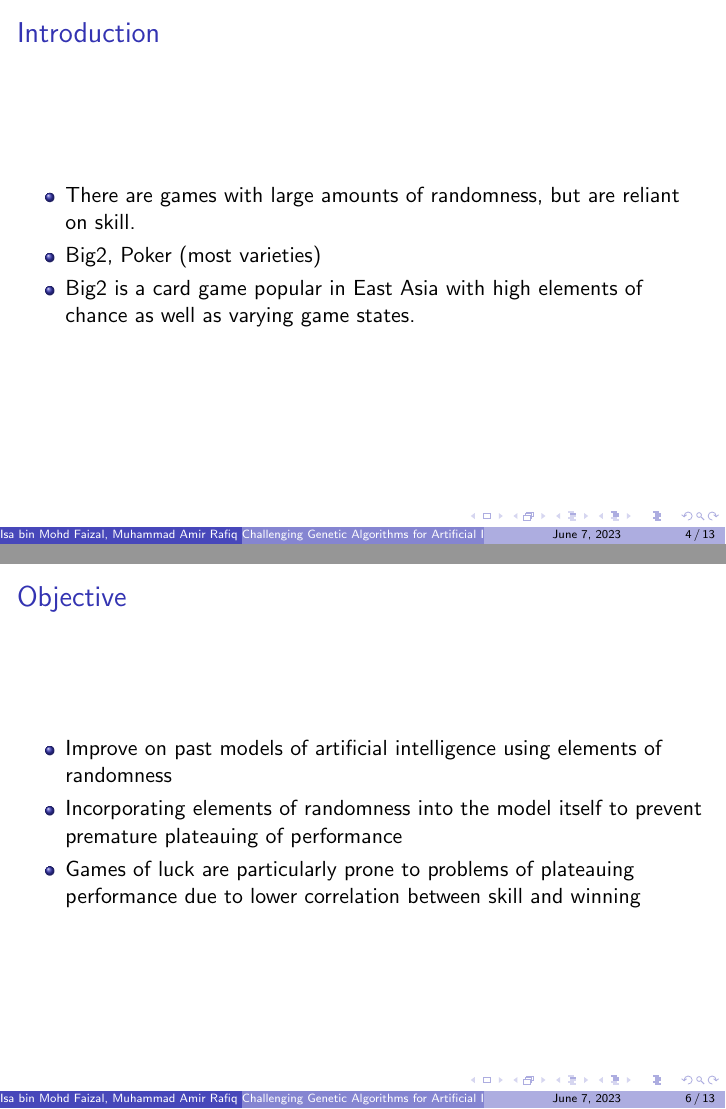
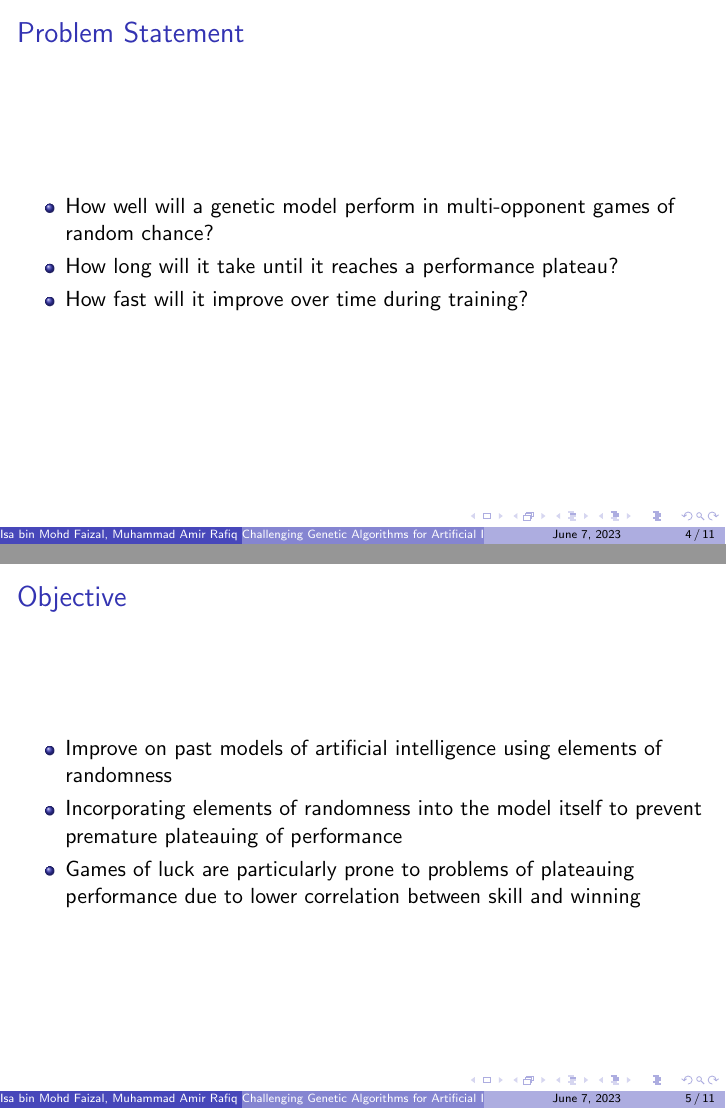
Before and after one commit to junekomeiji/big2airesearch, LaTeX slides (research presentation final.tex): pages 4 and 6 of 13 before the commit and pages 4 and 5 of 11 after it, joined at a grey line. Compiled offline with pdfLaTeX.

Commit message:
removed duplicate sections

```diff
--- a/research presentation final.tex
+++ b/research presentation final.tex
@@ -37,18 +37,6 @@
 
 \end{frame}
 
-\begin{frame}{Introduction}
-
-	\begin{itemize}
-		\item  There are games with large amounts of randomness, but are reliant on skill.
-		\item Big2, Poker (most varieties)
-		\item Big2 is a card game popular in East Asia with high elements of chance as well as varying game states.
-
-	\end{itemize}
-
-
-\end{frame}
-
 \begin{frame}{Problem Statement}
 
 	\begin{itemize}
@@ -57,18 +45,6 @@
 		\item How long will it take until it reaches a performance plateau?
 		\item How fast will it improve over time during training?
 
-
-	\end{itemize}
-
-\end{frame}
-
-\begin{frame}{Objective}
-
-	\begin{itemize}
-
-		\item Improve on past models of artificial intelligence using elements of randomness
-		\item Incorporating elements of randomness into the model itself to prevent premature plateauing of performance
-		\item Games of luck are particularly prone to problems of plateauing performance due to lower correlation between skill and winning
 
 	\end{itemize}
 
```
